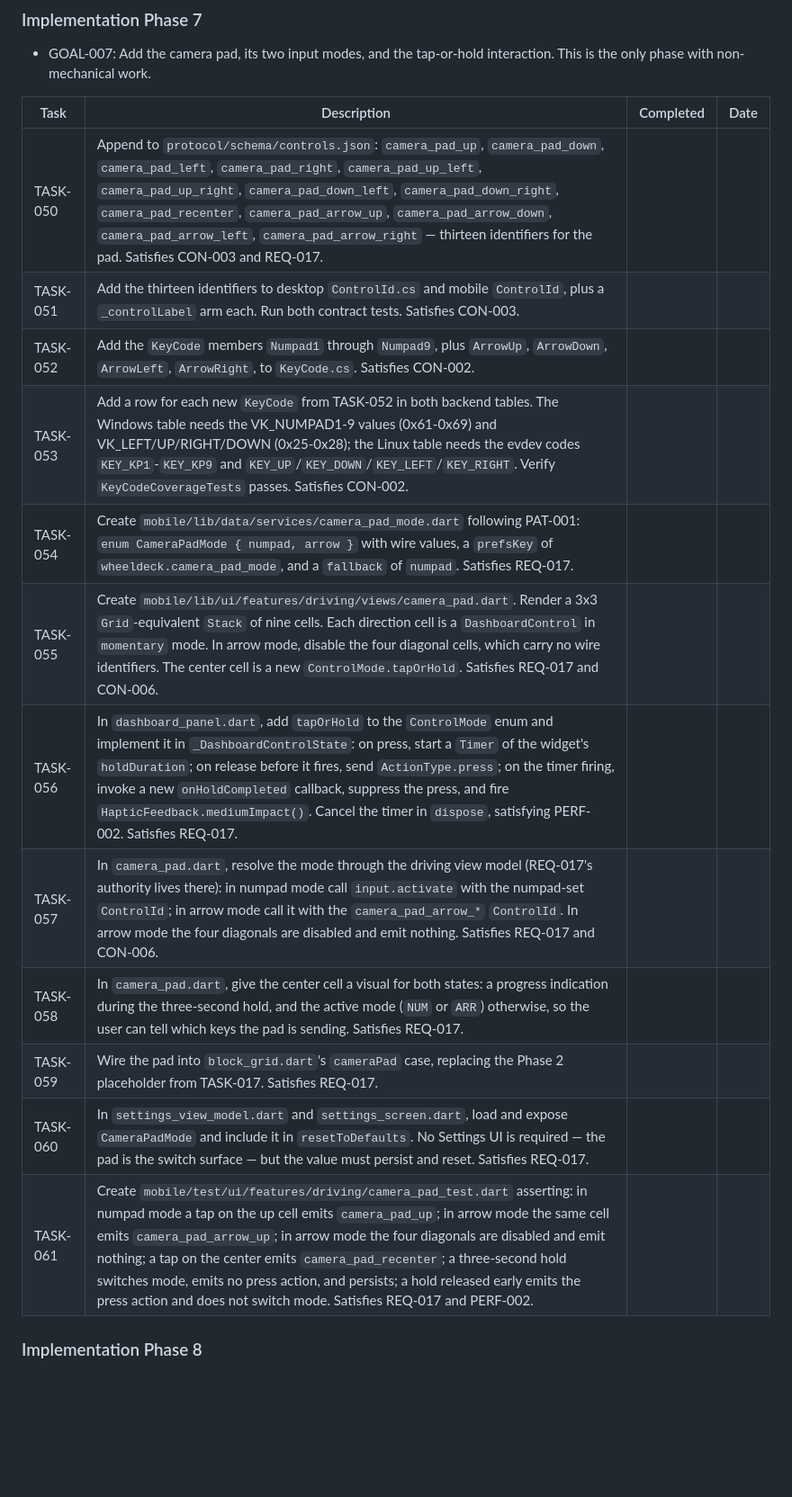
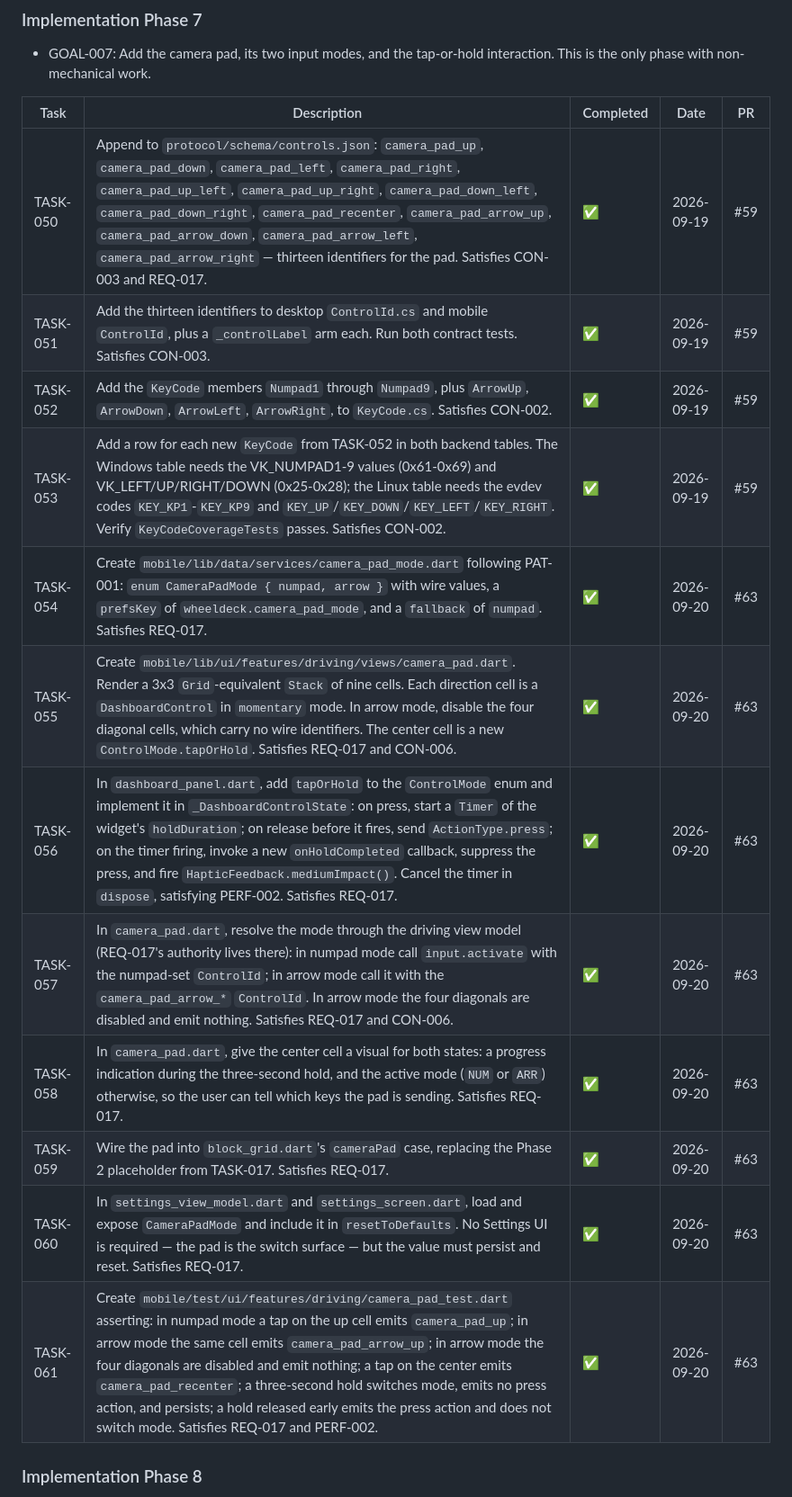
Before and after one commit to fazrigading/WheelDeck, a Markdown page: plan/feature-driving-dashboard-v2-1.md, the part around one of its changes. Shown at 90% size. Drawn GitHub-style; blank space fills up the shorter version.

```diff
--- a/plan/feature-driving-dashboard-v2-1.md
+++ b/plan/feature-driving-dashboard-v2-1.md
@@ -291,20 +293,20 @@ desktop binding tables are deferred to `plan/feature-custom-button-layout-1.md`.
 - GOAL-007: Add the camera pad, its two input modes, and the tap-or-hold
   interaction. This is the only phase with non-mechanical work.
 
-| Task | Description | Completed | Date |
-|------|-------------|-----------|------|
-| TASK-050 | Append to `protocol/schema/controls.json`: `camera_pad_up`, `camera_pad_down`, `camera_pad_left`, `camera_pad_right`, `camera_pad_up_left`, `camera_pad_up_right`, `camera_pad_down_left`, `camera_pad_down_right`, `camera_pad_recenter`, `camera_pad_arrow_up`, `camera_pad_arrow_down`, `camera_pad_arrow_left`, `camera_pad_arrow_right` — thirteen identifiers for the pad. Satisfies CON-003 and REQ-017. | | |
-| TASK-051 | Add the thirteen identifiers to desktop `ControlId.cs` and mobile `ControlId`, plus a `_controlLabel` arm each. Run both contract tests. Satisfies CON-003. | | |
-| TASK-052 | Add the `KeyCode` members `Numpad1` through `Numpad9`, plus `ArrowUp`, `ArrowDown`, `ArrowLeft`, `ArrowRight`, to `KeyCode.cs`. Satisfies CON-002. | | |
-| TASK-053 | Add a row for each new `KeyCode` from TASK-052 in both backend tables. The Windows table needs the VK_NUMPAD1-9 values (0x61-0x69) and VK_LEFT/UP/RIGHT/DOWN (0x25-0x28); the Linux table needs the evdev codes `KEY_KP1`-`KEY_KP9` and `KEY_UP`/`KEY_DOWN`/`KEY_LEFT`/`KEY_RIGHT`. Verify `KeyCodeCoverageTests` passes. Satisfies CON-002. | | |
-| TASK-054 | Create `mobile/lib/data/services/camera_pad_mode.dart` following PAT-001: `enum CameraPadMode { numpad, arrow }` with wire values, a `prefsKey` of `wheeldeck.camera_pad_mode`, and a `fallback` of `numpad`. Satisfies REQ-017. | | |
-| TASK-055 | Create `mobile/lib/ui/features/driving/views/camera_pad.dart`. Render a 3x3 `Grid`-equivalent `Stack` of nine cells. Each direction cell is a `DashboardControl` in `momentary` mode. In arrow mode, disable the four diagonal cells, which carry no wire identifiers. The center cell is a new `ControlMode.tapOrHold`. Satisfies REQ-017 and CON-006. | | |
-| TASK-056 | In `dashboard_panel.dart`, add `tapOrHold` to the `ControlMode` enum and implement it in `_DashboardControlState`: on press, start a `Timer` of the widget's `holdDuration`; on release before it fires, send `ActionType.press`; on the timer firing, invoke a new `onHoldCompleted` callback, suppress the press, and fire `HapticFeedback.mediumImpact()`. Cancel the timer in `dispose`, satisfying PERF-002. Satisfies REQ-017. | | |
-| TASK-057 | In `camera_pad.dart`, resolve the mode through the driving view model (REQ-017's authority lives there): in numpad mode call `input.activate` with the numpad-set `ControlId`; in arrow mode call it with the `camera_pad_arrow_*` `ControlId`. In arrow mode the four diagonals are disabled and emit nothing. Satisfies REQ-017 and CON-006. | | |
-| TASK-058 | In `camera_pad.dart`, give the center cell a visual for both states: a progress indication during the three-second hold, and the active mode (`NUM` or `ARR`) otherwise, so the user can tell which keys the pad is sending. Satisfies REQ-017. | | |
-| TASK-059 | Wire the pad into `block_grid.dart`'s `cameraPad` case, replacing the Phase 2 placeholder from TASK-017. Satisfies REQ-017. | | |
-| TASK-060 | In `settings_view_model.dart` and `settings_screen.dart`, load and expose `CameraPadMode` and include it in `resetToDefaults`. No Settings UI is required — the pad is the switch surface — but the value must persist and reset. Satisfies REQ-017. | | |
-| TASK-061 | Create `mobile/test/ui/features/driving/camera_pad_test.dart` asserting: in numpad mode a tap on the up cell emits `camera_pad_up`; in arrow mode the same cell emits `camera_pad_arrow_up`; in arrow mode the four diagonals are disabled and emit nothing; a tap on the center emits `camera_pad_recenter`; a three-second hold switches mode, emits no press action, and persists; a hold released early emits the press action and does not switch mode. Satisfies REQ-017 and PERF-002. | | |
+| Task | Description | Completed | Date | PR |
+|------|-------------|-----------|------|----|
+| TASK-050 | Append to `protocol/schema/controls.json`: `camera_pad_up`, `camera_pad_down`, `camera_pad_left`, `camera_pad_right`, `camera_pad_up_left`, `camera_pad_up_right`, `camera_pad_down_left`, `camera_pad_down_right`, `camera_pad_recenter`, `camera_pad_arrow_up`, `camera_pad_arrow_down`, `camera_pad_arrow_left`, `camera_pad_arrow_right` — thirteen identifiers for the pad. Satisfies CON-003 and REQ-017. | ✅ | 2026-09-19 | #59 |
+| TASK-051 | Add the thirteen identifiers to desktop `ControlId.cs` and mobile `ControlId`, plus a `_controlLabel` arm each. Run both contract tests. Satisfies CON-003. | ✅ | 2026-09-19 | #59 |
+| TASK-052 | Add the `KeyCode` members `Numpad1` through `Numpad9`, plus `ArrowUp`, `ArrowDown`, `ArrowLeft`, `ArrowRight`, to `KeyCode.cs`. Satisfies CON-002. | ✅ | 2026-09-19 | #59 |
+| TASK-053 | Add a row for each new `KeyCode` from TASK-052 in both backend tables. The Windows table needs the VK_NUMPAD1-9 values (0x61-0x69) and VK_LEFT/UP/RIGHT/DOWN (0x25-0x28); the Linux table needs the evdev codes `KEY_KP1`-`KEY_KP9` and `KEY_UP`/`KEY_DOWN`/`KEY_LEFT`/`KEY_RIGHT`. Verify `KeyCodeCoverageTests` passes. Satisfies CON-002. | ✅ | 2026-09-19 | #59 |
+| TASK-054 | Create `mobile/lib/data/services/camera_pad_mode.dart` following PAT-001: `enum CameraPadMode { numpad, arrow }` with wire values, a `prefsKey` of `wheeldeck.camera_pad_mode`, and a `fallback` of `numpad`. Satisfies REQ-017. | ✅ | 2026-09-20 | #63 |
+| TASK-055 | Create `mobile/lib/ui/features/driving/views/camera_pad.dart`. Render a 3x3 `Grid`-equivalent `Stack` of nine cells. Each direction cell is a `DashboardControl` in `momentary` mode. In arrow mode, disable the four diagonal cells, which carry no wire identifiers. The center cell is a new `ControlMode.tapOrHold`. Satisfies REQ-017 and CON-006. | ✅ | 2026-09-20 | #63 |
+| TASK-056 | In `dashboard_panel.dart`, add `tapOrHold` to the `ControlMode` enum and implement it in `_DashboardControlState`: on press, start a `Timer` of the widget's `holdDuration`; on release before it fires, send `ActionType.press`; on the timer firing, invoke a new `onHoldCompleted` callback, suppress the press, and fire `HapticFeedback.mediumImpact()`. Cancel the timer in `dispose`, satisfying PERF-002. Satisfies REQ-017. | ✅ | 2026-09-20 | #63 |
+| TASK-057 | In `camera_pad.dart`, resolve the mode through the driving view model (REQ-017's authority lives there): in numpad mode call `input.activate` with the numpad-set `ControlId`; in arrow mode call it with the `camera_pad_arrow_*` `ControlId`. In arrow mode the four diagonals are disabled and emit nothing. Satisfies REQ-017 and CON-006. | ✅ | 2026-09-20 | #63 |
+| TASK-058 | In `camera_pad.dart`, give the center cell a visual for both states: a progress indication during the three-second hold, and the active mode (`NUM` or `ARR`) otherwise, so the user can tell which keys the pad is sending. Satisfies REQ-017. | ✅ | 2026-09-20 | #63 |
+| TASK-059 | Wire the pad into `block_grid.dart`'s `cameraPad` case, replacing the Phase 2 placeholder from TASK-017. Satisfies REQ-017. | ✅ | 2026-09-20 | #63 |
+| TASK-060 | In `settings_view_model.dart` and `settings_screen.dart`, load and expose `CameraPadMode` and include it in `resetToDefaults`. No Settings UI is required — the pad is the switch surface — but the value must persist and reset. Satisfies REQ-017. | ✅ | 2026-09-20 | #63 |
+| TASK-061 | Create `mobile/test/ui/features/driving/camera_pad_test.dart` asserting: in numpad mode a tap on the up cell emits `camera_pad_up`; in arrow mode the same cell emits `camera_pad_arrow_up`; in arrow mode the four diagonals are disabled and emit nothing; a tap on the center emits `camera_pad_recenter`; a three-second hold switches mode, emits no press action, and persists; a hold released early emits the press action and does not switch mode. Satisfies REQ-017 and PERF-002. | ✅ | 2026-09-20 | #63 |
 
 ### Implementation Phase 8
 
```
Also changed, not shown: other parts of plan/feature-driving-dashboard-v2-1.md (+72 -70 lines).
